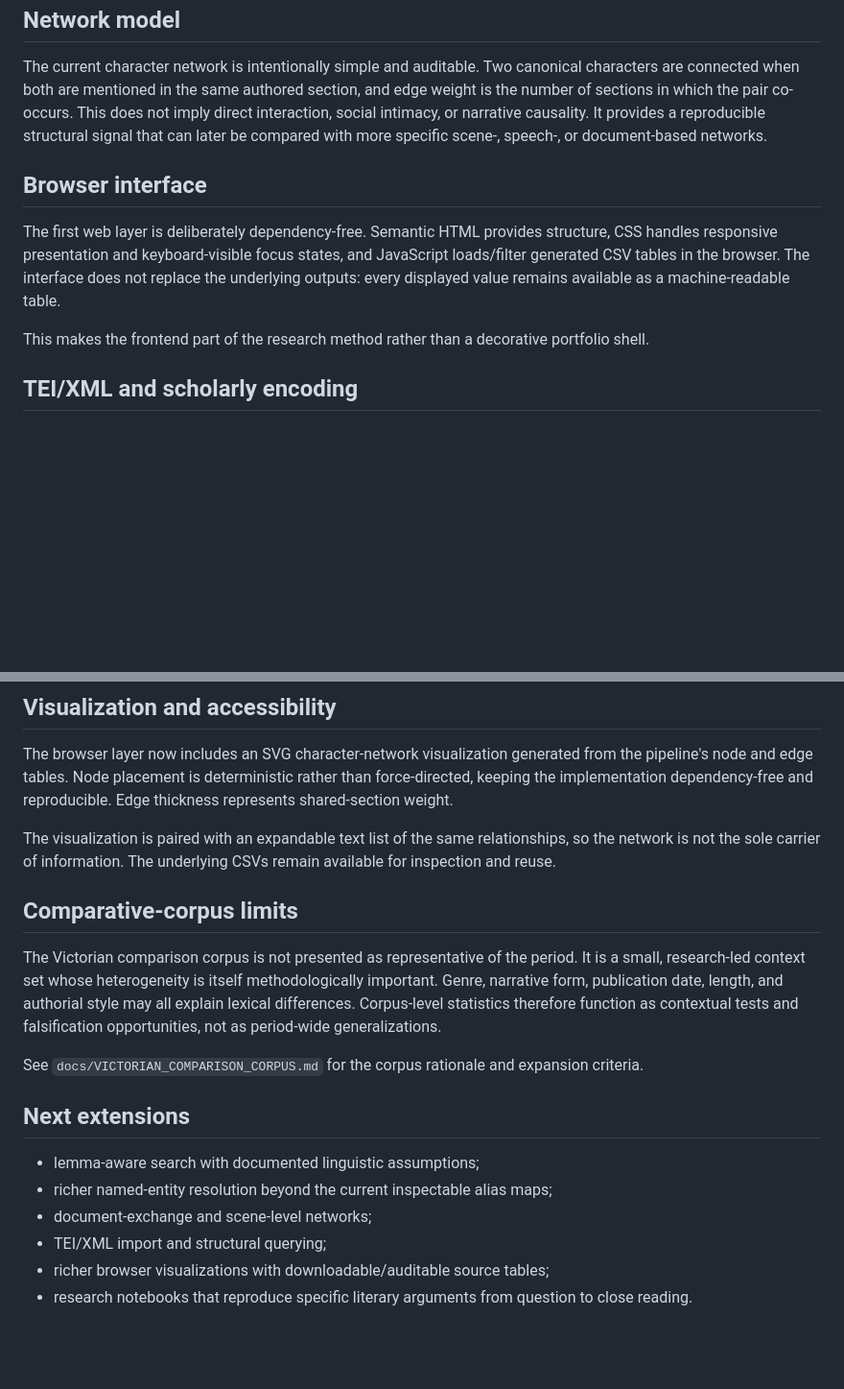
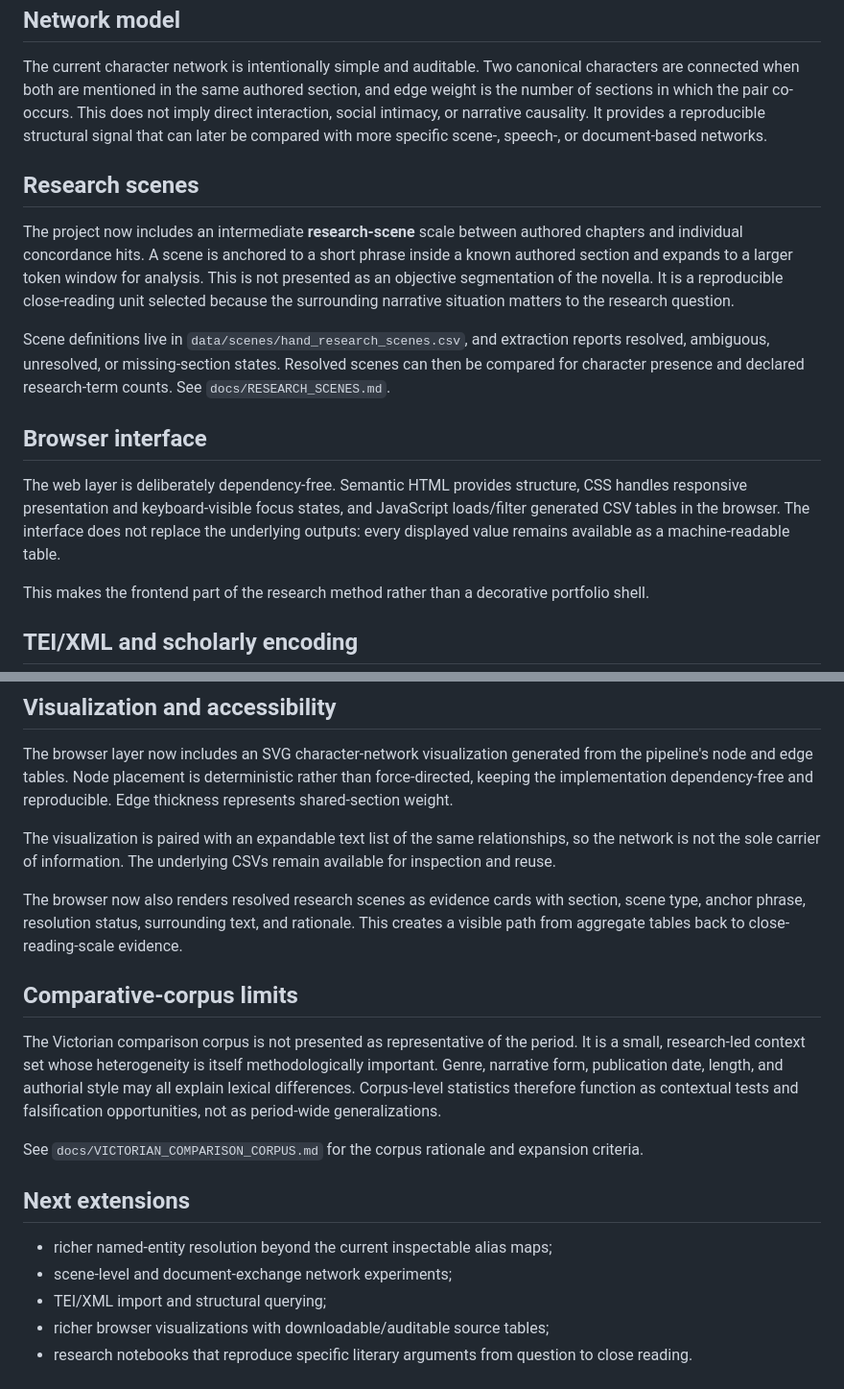
Before and after one commit to hand-lauraelizabeth/stevenson-text-analysis, a Markdown page: docs/RESEARCH_METHODS.md, 2 parts joined by grey strips. Shown at 96% size. GitHub-like rendering; blank space fills up the shorter version.

Commit message:
Document close-reading-scale research scenes

```diff
--- a/docs/RESEARCH_METHODS.md
+++ b/docs/RESEARCH_METHODS.md
@@ -52,9 +52,15 @@ The comparison design now distinguishes a **same-author comparator** (*Treasure
 
 The current character network is intentionally simple and auditable. Two canonical characters are connected when both are mentioned in the same authored section, and edge weight is the number of sections in which the pair co-occurs. This does not imply direct interaction, social intimacy, or narrative causality. It provides a reproducible structural signal that can later be compared with more specific scene-, speech-, or document-based networks.
 
+## Research scenes
+
+The project now includes an intermediate **research-scene** scale between authored chapters and individual concordance hits. A scene is anchored to a short phrase inside a known authored section and expands to a larger token window for analysis. This is not presented as an objective segmentation of the novella. It is a reproducible close-reading unit selected because the surrounding narrative situation matters to the research question.
+
+Scene definitions live in `data/scenes/hand_research_scenes.csv`, and extraction reports resolved, ambiguous, unresolved, or missing-section states. Resolved scenes can then be compared for character presence and declared research-term counts. See `docs/RESEARCH_SCENES.md`.
+
 ## Browser interface
 
-The first web layer is deliberately dependency-free. Semantic HTML provides structure, CSS handles responsive presentation and keyboard-visible focus states, and JavaScript loads/filter generated CSV tables in the browser. The interface does not replace the underlying outputs: every displayed value remains available as a machine-readable table.
+The web layer is deliberately dependency-free. Semantic HTML provides structure, CSS handles responsive presentation and keyboard-visible focus states, and JavaScript loads/filter generated CSV tables in the browser. The interface does not replace the underlying outputs: every displayed value remains available as a machine-readable table.
 
 This makes the frontend part of the research method rather than a decorative portfolio shell.
 
@@ -76,6 +82,8 @@ The browser layer now includes an SVG character-network visualization generated
 
 The visualization is paired with an expandable text list of the same relationships, so the network is not the sole carrier of information. The underlying CSVs remain available for inspection and reuse.
 
+The browser now also renders resolved research scenes as evidence cards with section, scene type, anchor phrase, resolution status, surrounding text, and rationale. This creates a visible path from aggregate tables back to close-reading-scale evidence.
+
 ## Comparative-corpus limits
 
 The Victorian comparison corpus is not presented as representative of the period. It is a small, research-led context set whose heterogeneity is itself methodologically important. Genre, narrative form, publication date, length, and authorial style may all explain lexical differences. Corpus-level statistics therefore function as contextual tests and falsification opportunities, not as period-wide generalizations.
@@ -84,9 +92,8 @@ See `docs/VICTORIAN_COMPARISON_CORPUS.md` for the corpus rationale and expansion
 
 ## Next extensions
 
-- lemma-aware search with documented linguistic assumptions;
 - richer named-entity resolution beyond the current inspectable alias maps;
-- document-exchange and scene-level networks;
+- scene-level and document-exchange network experiments;
 - TEI/XML import and structural querying;
 - richer browser visualizations with downloadable/auditable source tables;
 - research notebooks that reproduce specific literary arguments from question to close reading.
```
